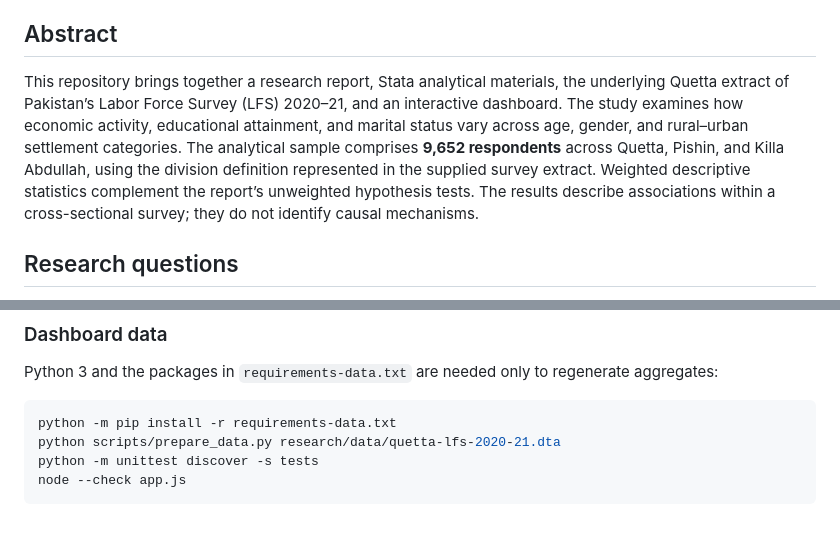
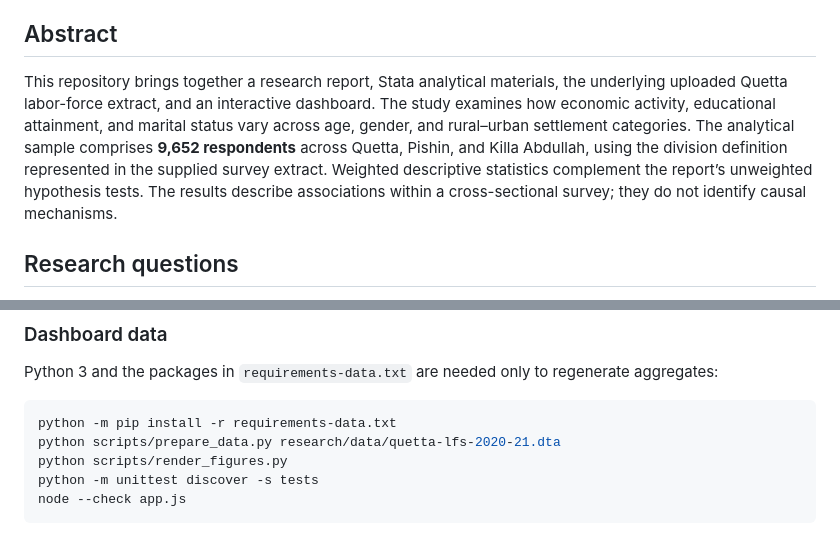
Before and after one commit to mariamnaqvi338-bot/quetta-stata-project-, a Markdown page: README.md, 2 parts joined by grey strips. GitHub-like rendering.

````diff
--- a/README.md
+++ b/README.md
@@ -6,7 +6,7 @@ An independent empirical study of employment, educational attainment, and demogr
 
 ## Abstract
 
-This repository brings together a research report, Stata analytical materials, the underlying Quetta extract of Pakistan’s Labor Force Survey (LFS) 2020–21, and an interactive dashboard. The study examines how economic activity, educational attainment, and marital status vary across age, gender, and rural–urban settlement categories. The analytical sample comprises **9,652 respondents** across Quetta, Pishin, and Killa Abdullah, using the division definition represented in the supplied survey extract. Weighted descriptive statistics complement the report’s unweighted hypothesis tests. The results describe associations within a cross-sectional survey; they do not identify causal mechanisms.
+This repository brings together a research report, Stata analytical materials, the underlying uploaded Quetta labor-force extract, and an interactive dashboard. The study examines how economic activity, educational attainment, and marital status vary across age, gender, and rural–urban settlement categories. The analytical sample comprises **9,652 respondents** across Quetta, Pishin, and Killa Abdullah, using the division definition represented in the supplied survey extract. Weighted descriptive statistics complement the report’s unweighted hypothesis tests. The results describe associations within a cross-sectional survey; they do not identify causal mechanisms.
 
 ## Research questions
 
@@ -63,6 +63,7 @@ Python 3 and the packages in `requirements-data.txt` are needed only to regenera
 ```sh
 python -m pip install -r requirements-data.txt
 python scripts/prepare_data.py research/data/quetta-lfs-2020-21.dta
+python scripts/render_figures.py
 python -m unittest discover -s tests
 node --check app.js
 ```
````
Also changed, not shown: other parts of README.md (+8 -15 lines), research/figures/economic-activity.png (added), research/figures/education.png (added), research/figures/settlement.png (added), 12 other files.
